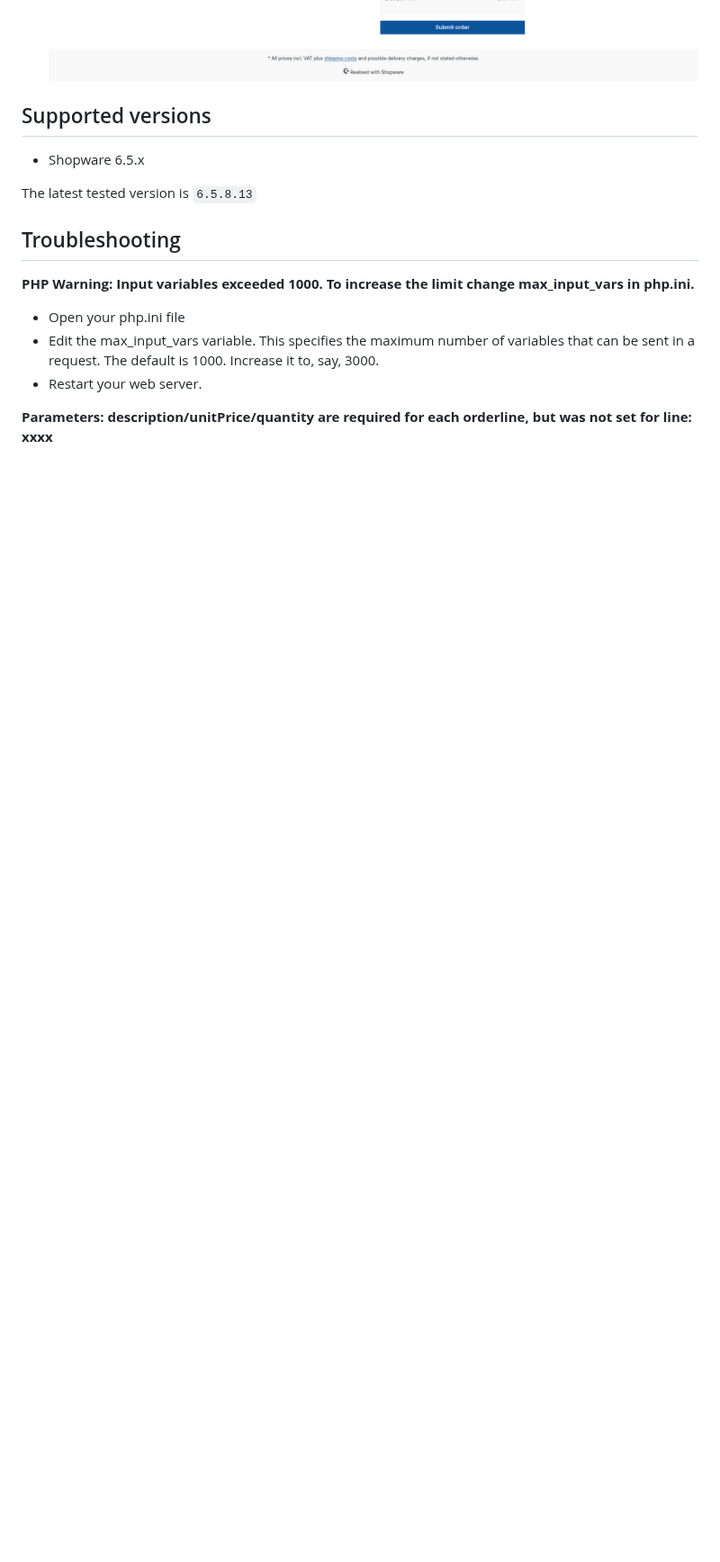
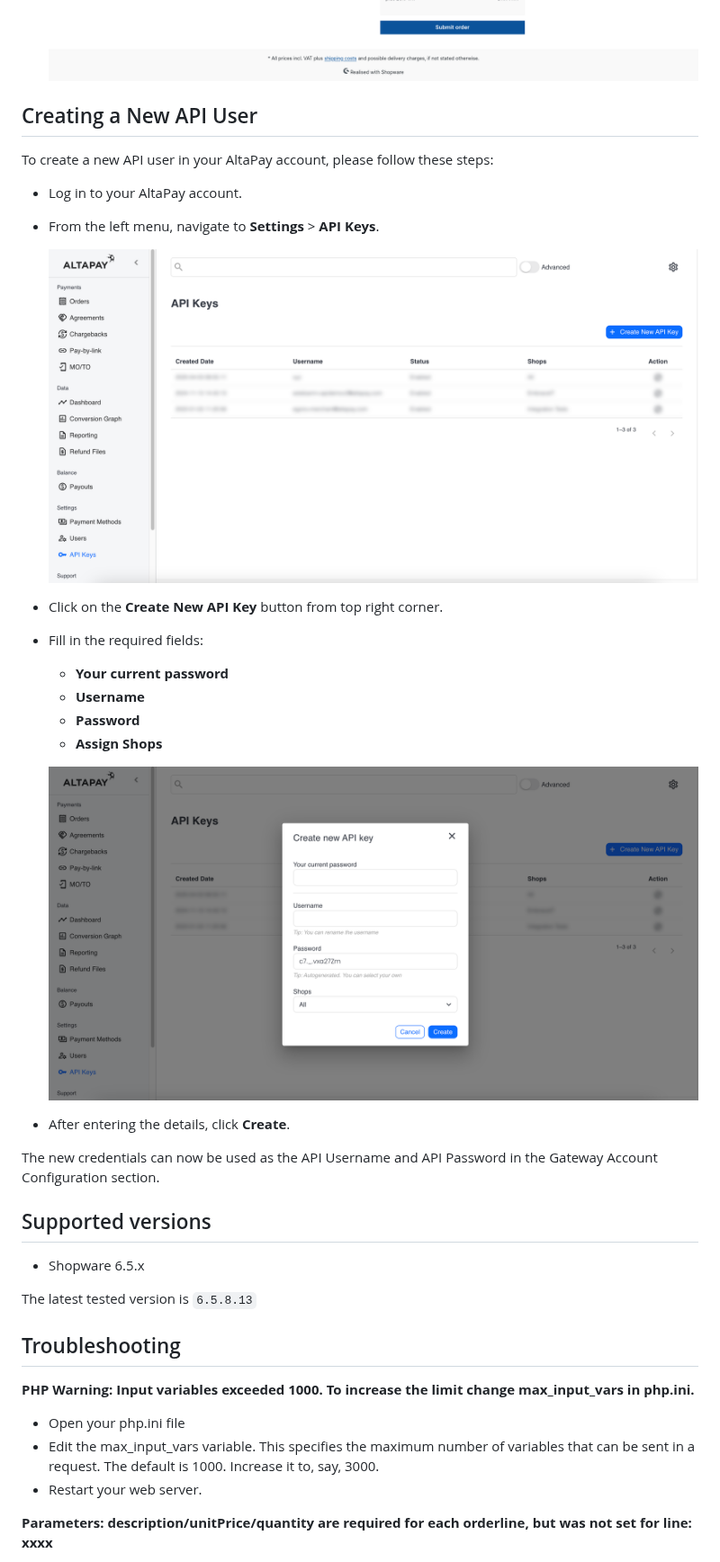
Before and after one commit to AltaPay/plugin-shopware, a Markdown page: wiki.md, the part around one of its changes. Shown at 90% size. GitHub-like rendering; pictures changed too: Docs/API/api_keys.png (added), Docs/API/create_api_key.png (added); blank space fills up the shorter version.

Commit message:
Add new wiki section for creating new API user

```diff
--- a/wiki.md
+++ b/wiki.md
@@ -99,6 +101,26 @@ be provided by AltaPay.
 
     ![shopware_checkout_page.png](Docs/Configuration/shopware_checkout_page.png)
 
+## Creating a New API User
+
+To create a new API user in your AltaPay account, please follow these steps:
+
+- Log in to your AltaPay account.
+- From the left menu, navigate to **Settings** > **API Keys**.
+
+    ![api_key](Docs/API/api_keys.png)
+
+- Click on the **Create New API Key** button from top right corner.
+- Fill in the required fields:
+    - **Your current password**
+    - **Username**
+    - **Password**
+    - **Assign Shops**
+
+    ![create_api_key](Docs/API/create_api_key.png)
+- After entering the details, click **Create**.
+
+The new credentials can now be used as the API Username and API Password in the Gateway Account Configuration section.
 
 ## Supported versions
 - Shopware 6.5.x
```
Also changed, not shown: other parts of wiki.md (+2 -0 lines).
